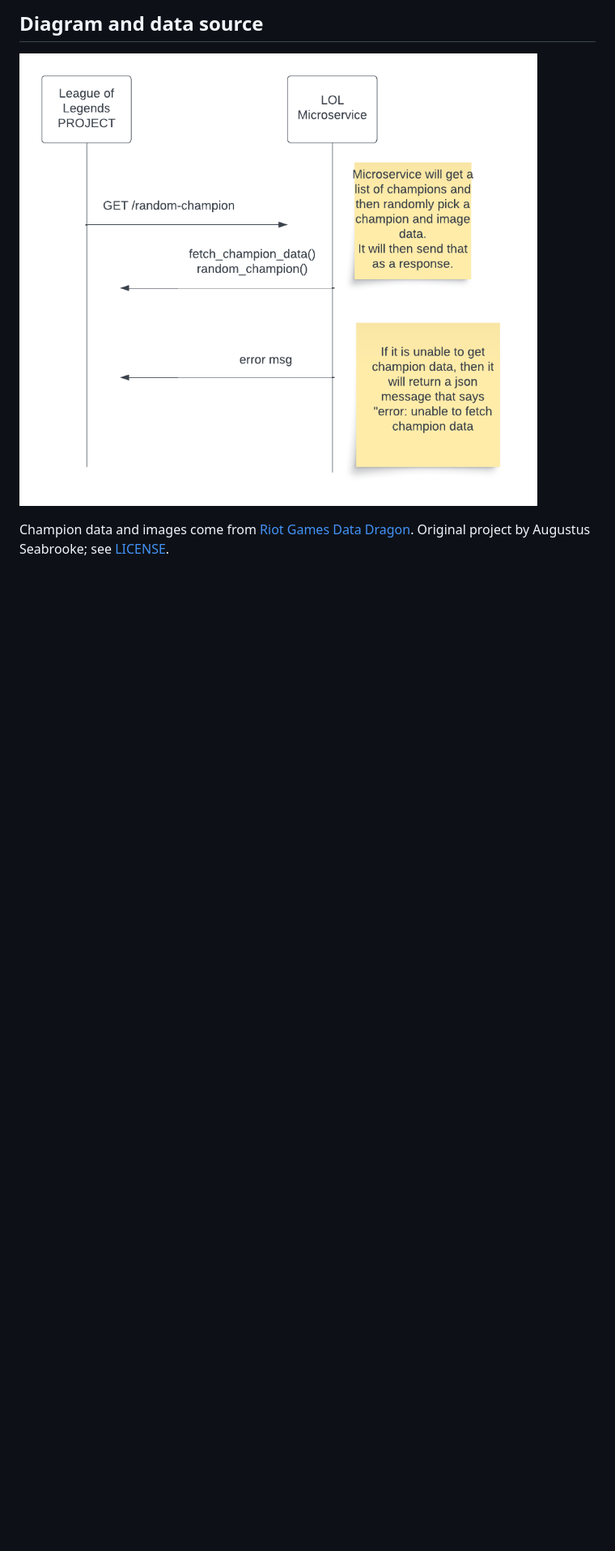
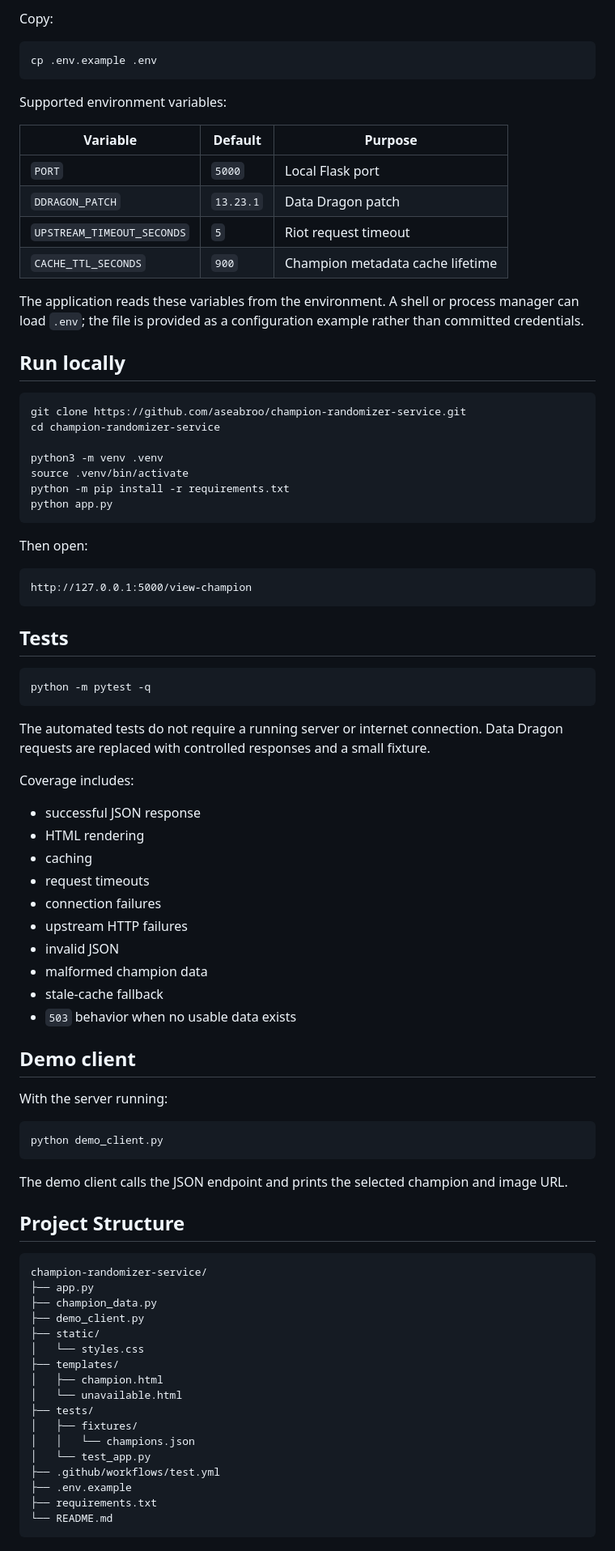
Before and after one commit to aseabroo/LOLmicroservice, a Markdown page: README.md, the part around one of its changes. Shown at 81% size. GitHub-like rendering; blank space fills up the shorter version.

````diff
--- a/README.md
+++ b/README.md
@@ -73,6 +65,89 @@ This update and its tests were developed with AI assistance. The original projec
 
-## Diagram and data source
+Copy:
 
-![Original service diagram](uml_diagram.png)
+```bash
+cp .env.example .env
+```
 
-Champion data and images come from [Riot Games Data Dragon](https://developer.riotgames.com/docs/lol#data-dragon). Original project by Augustus Seabrooke; see [LICENSE](LICENSE).
+Supported environment variables:
+
+| Variable | Default | Purpose |
+| --- | --- | --- |
+| `PORT` | `5000` | Local Flask port |
+| `DDRAGON_PATCH` | `13.23.1` | Data Dragon patch |
+| `UPSTREAM_TIMEOUT_SECONDS` | `5` | Riot request timeout |
+| `CACHE_TTL_SECONDS` | `900` | Champion metadata cache lifetime |
+
+The application reads these variables from the environment. A shell or process manager can load `.env`; the file is provided as a configuration example rather than committed credentials.
+
+## Run locally
+
+```bash
+git clone https://github.com/aseabroo/champion-randomizer-service.git
+cd champion-randomizer-service
+
+python3 -m venv .venv
+source .venv/bin/activate
+python -m pip install -r requirements.txt
+python app.py
+```
+
+Then open:
+
+```text
+http://127.0.0.1:5000/view-champion
+```
+
+## Tests
+
+```bash
+python -m pytest -q
+```
+
+The automated tests do not require a running server or internet connection. Data Dragon requests are replaced with controlled responses and a small fixture.
+
+Coverage includes:
+
+- successful JSON response
+- HTML rendering
+- caching
+- request timeouts
+- connection failures
+- upstream HTTP failures
+- invalid JSON
+- malformed champion data
+- stale-cache fallback
+- `503` behavior when no usable data exists
+
+## Demo client
+
+With the server running:
+
+```bash
+python demo_client.py
+```
+
+The demo client calls the JSON endpoint and prints the selected champion and image URL.
+
+## Project Structure
+
+```text
+champion-randomizer-service/
+├── app.py
+├── champion_data.py
+├── demo_client.py
+├── static/
+│   └── styles.css
+├── templates/
+│   ├── champion.html
+│   └── unavailable.html
+├── tests/
+│   ├── fixtures/
+│   │   └── champions.json
+│   └── test_app.py
+├── .github/workflows/test.yml
+├── .env.example
+├── requirements.txt
+└── README.md
+```
+
````
Also changed, not shown: other parts of README.md (+46 -45 lines).
